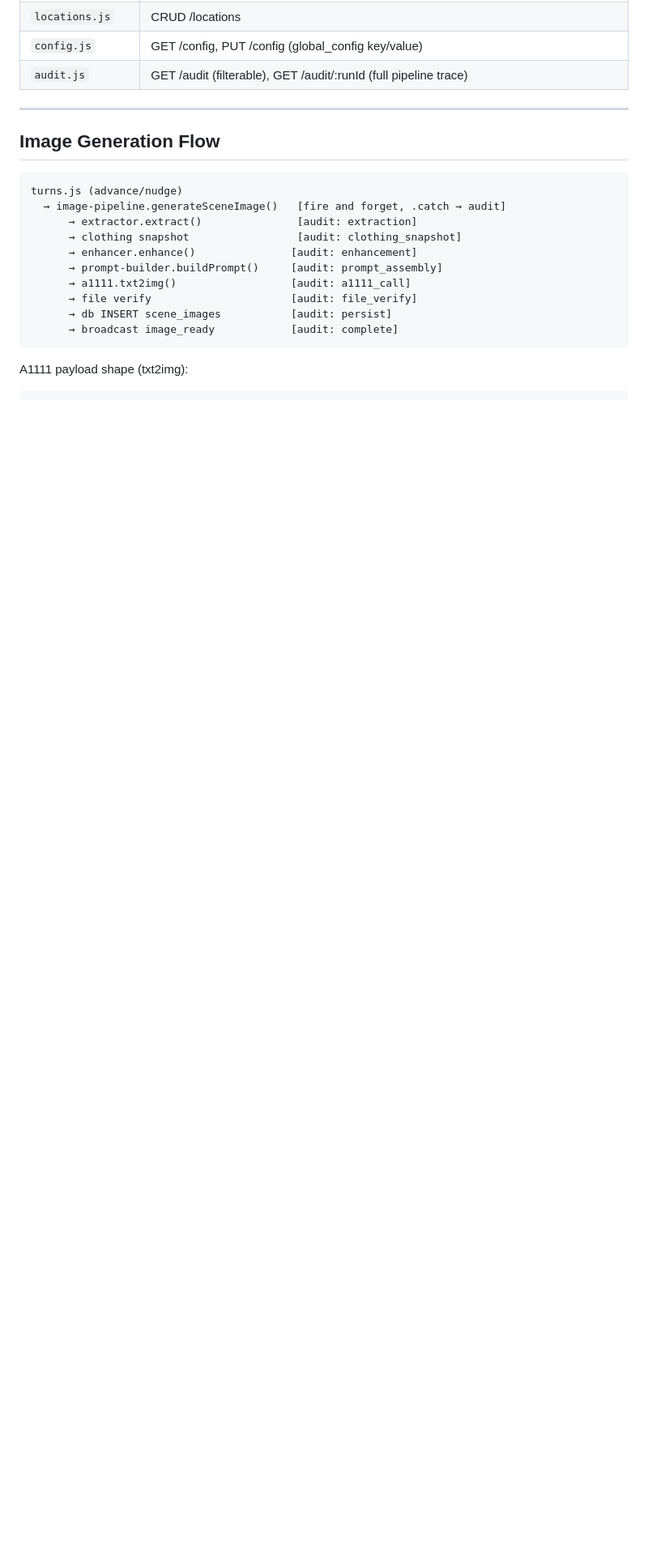
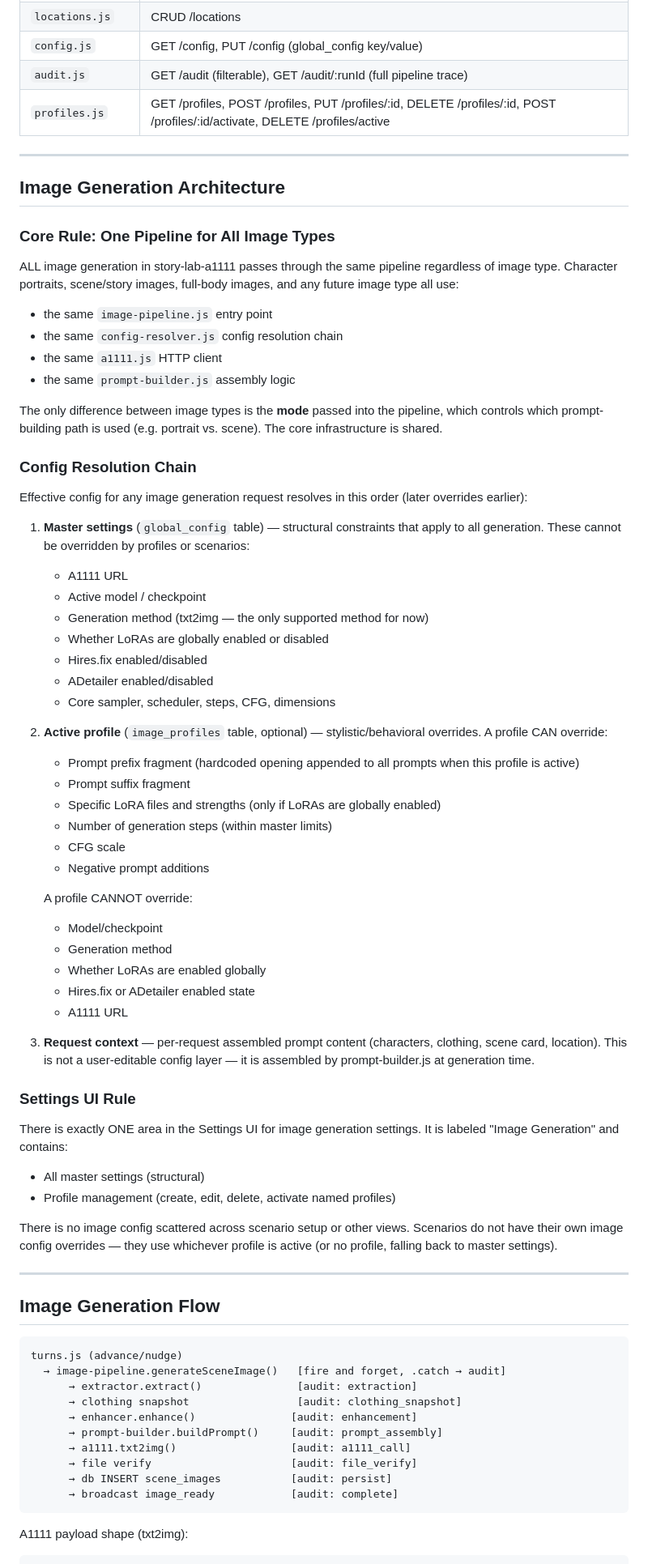
Before and after one commit to reddit3454/Story-lab-A111, a Markdown page: story-lab-a1111-master-knowledge.md, the part around one of its changes. Shown at 81% size. Rendered like a GitHub page; blank space fills up the shorter version.

Commit message:
Update master knowledge: unified image pipeline + profiles architecture

```diff
--- a/story-lab-a1111-master-knowledge.md
+++ b/story-lab-a1111-master-knowledge.md
@@ -660,6 +677,60 @@ Routes contain no business logic — validate input, call one service method, re
 | `locations.js` | CRUD /locations |
 | `config.js` | GET /config, PUT /config (global_config key/value) |
 | `audit.js` | GET /audit (filterable), GET /audit/:runId (full pipeline trace) |
+| `profiles.js` | GET /profiles, POST /profiles, PUT /profiles/:id, DELETE /profiles/:id, POST /profiles/:id/activate, DELETE /profiles/active |
+
+---
+
+## Image Generation Architecture
+
+### Core Rule: One Pipeline for All Image Types
+
+ALL image generation in story-lab-a1111 passes through the same pipeline regardless of image type. Character portraits, scene/story images, full-body images, and any future image type all use:
+
+- the same `image-pipeline.js` entry point
+- the same `config-resolver.js` config resolution chain
+- the same `a1111.js` HTTP client
+- the same `prompt-builder.js` assembly logic
+
+The only difference between image types is the **mode** passed into the pipeline, which controls which prompt-building path is used (e.g. portrait vs. scene). The core infrastructure is shared.
+
+### Config Resolution Chain
+
+Effective config for any image generation request resolves in this order (later overrides earlier):
+
+1. **Master settings** (`global_config` table) — structural constraints that apply to all generation. These cannot be overridden by profiles or scenarios:
+   - A1111 URL
+   - Active model / checkpoint
+   - Generation method (txt2img — the only supported method for now)
+   - Whether LoRAs are globally enabled or disabled
+   - Hires.fix enabled/disabled
+   - ADetailer enabled/disabled
+   - Core sampler, scheduler, steps, CFG, dimensions
+
+2. **Active profile** (`image_profiles` table, optional) — stylistic/behavioral overrides. A profile CAN override:
+   - Prompt prefix fragment (hardcoded opening appended to all prompts when this profile is active)
+   - Prompt suffix fragment
+   - Specific LoRA files and strengths (only if LoRAs are globally enabled)
+   - Number of generation steps (within master limits)
+   - CFG scale
+   - Negative prompt additions
+
+   A profile CANNOT override:
+   - Model/checkpoint
+   - Generation method
+   - Whether LoRAs are enabled globally
+   - Hires.fix or ADetailer enabled state
+   - A1111 URL
+
+3. **Request context** — per-request assembled prompt content (characters, clothing, scene card, location). This is not a user-editable config layer — it is assembled by prompt-builder.js at generation time.
+
+### Settings UI Rule
+
+There is exactly ONE area in the Settings UI for image generation settings. It is labeled "Image Generation" and contains:
+- All master settings (structural)
+- Profile management (create, edit, delete, activate named profiles)
+
+There is no image config scattered across scenario setup or other views. Scenarios do not have their own image config overrides — they use whichever profile is active (or no profile, falling back to master settings).
 
 ---
 
```
Also changed, not shown: other parts of story-lab-a1111-master-knowledge.md (+68 -33 lines).
